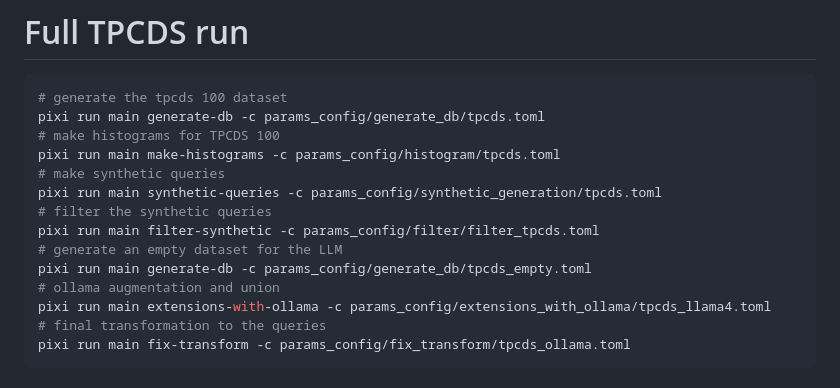
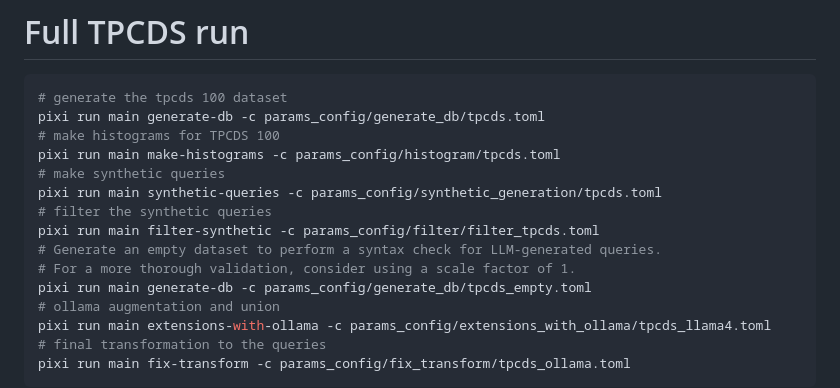
Before and after one commit to Matematikoi/query-generator, a Markdown page: README.md, the part around the change. GitHub-like rendering.

Commit message:
adds a better description to the empty dataset

```diff
--- a/README.md
+++ b/README.md
@@ -99,7 +99,8 @@ pixi run main make-histograms -c params_config/histogram/tpcds.toml
 pixi run main synthetic-queries -c params_config/synthetic_generation/tpcds.toml
 # filter the synthetic queries
 pixi run main filter-synthetic -c params_config/filter/filter_tpcds.toml
-# generate an empty dataset for the LLM
+# Generate an empty dataset to perform a syntax check for LLM-generated queries.
+# For a more thorough validation, consider using a scale factor of 1.
 pixi run main generate-db -c params_config/generate_db/tpcds_empty.toml
 # ollama augmentation and union
 pixi run main extensions-with-ollama -c params_config/extensions_with_ollama/tpcds_llama4.toml
```
